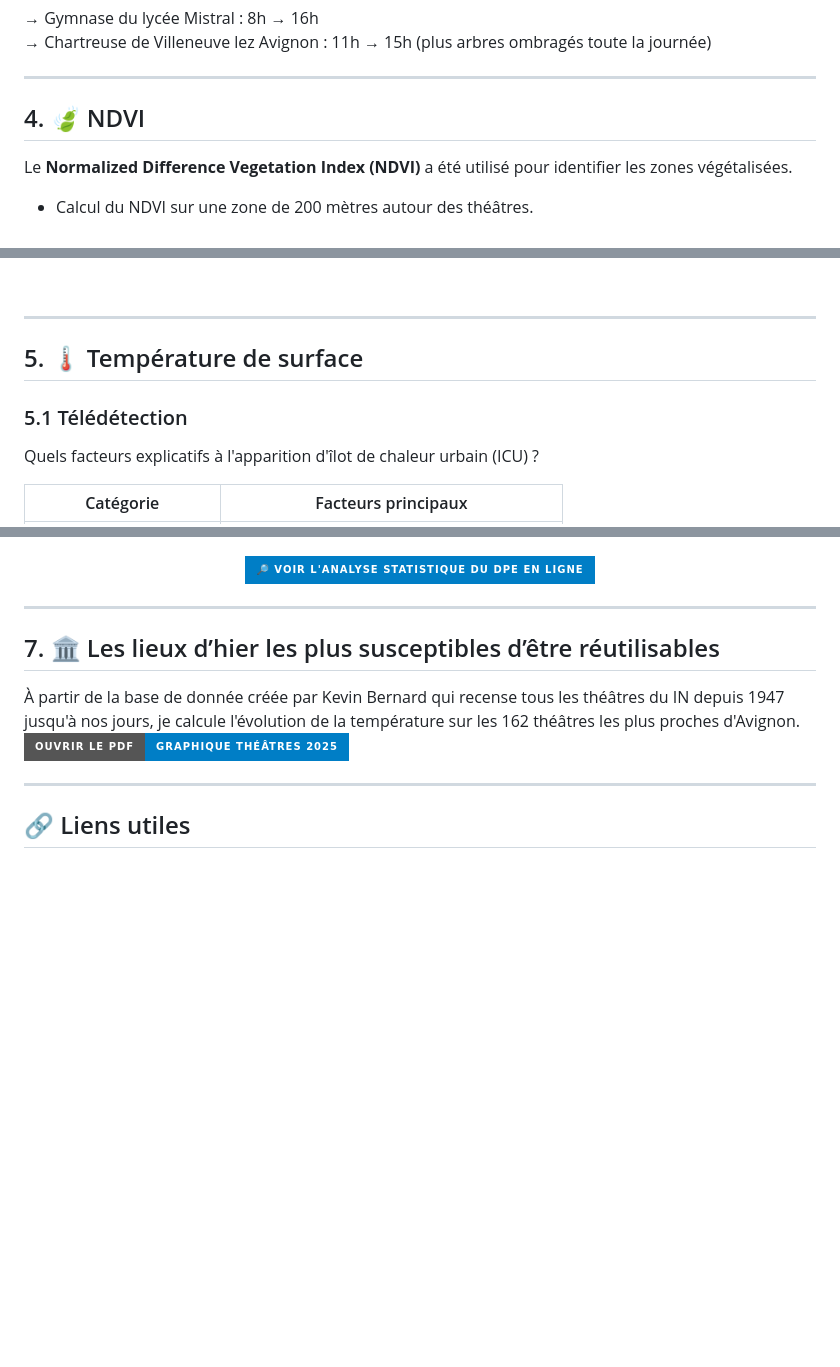
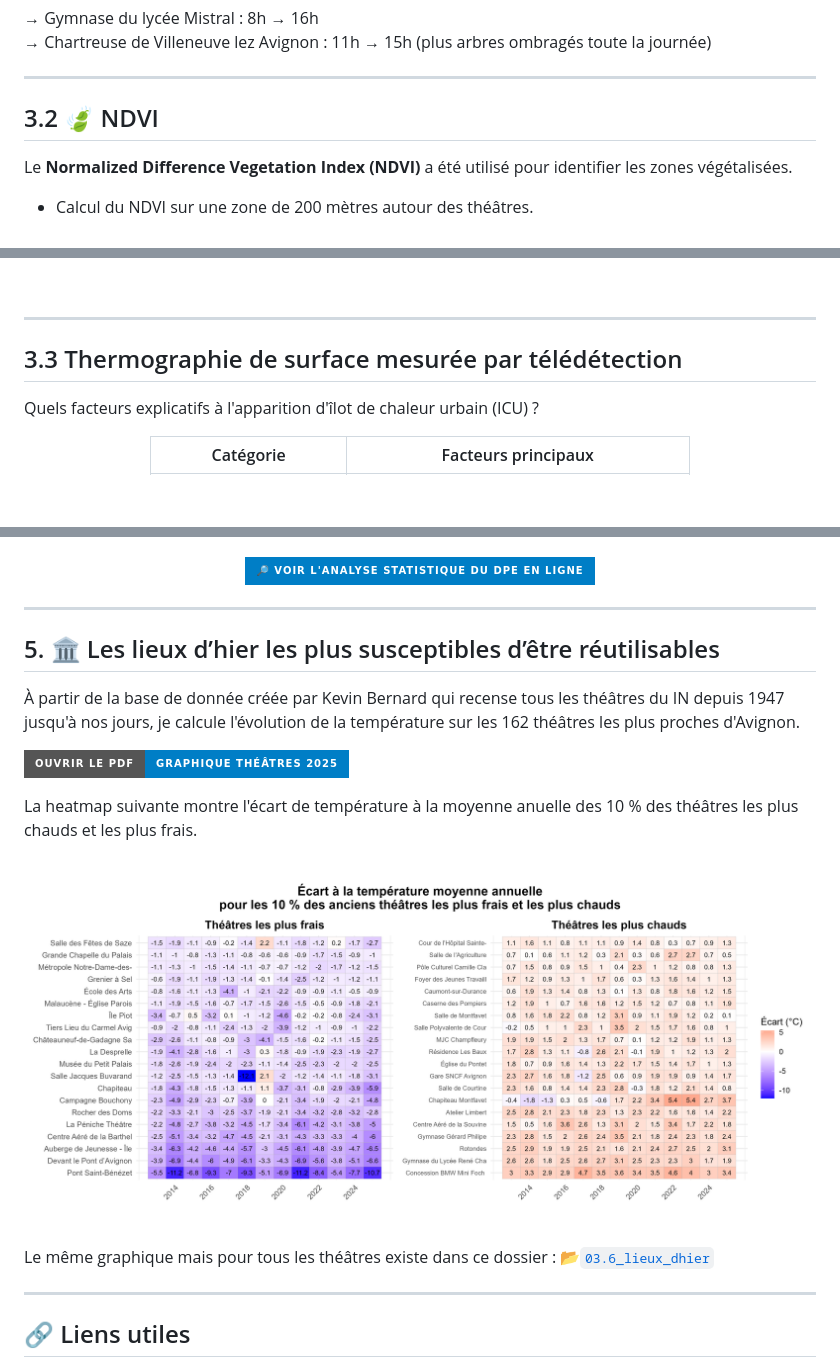
Before and after one commit to Mercatorien/ICU_FESTIVAL_AVIGNON, a Markdown page: README.md, 3 parts joined by grey strips. GitHub-like rendering; badges without logos; blank space fills up the shorter version.

```diff
--- a/README.md
+++ b/README.md
@@ -93,7 +93,7 @@ J'utilise l'algorithme GRASS r.sunmask.datetime et le LiDAR pour calculer les om
 
 ---
 
-## 4. 🍃 NDVI
+## 3.2 🍃 NDVI
 
 Le **Normalized Difference Vegetation Index (NDVI)** a été utilisé pour identifier les zones végétalisées.
 
@@ -125,8 +125,7 @@ Le **Normalized Difference Vegetation Index (NDVI)** a été utilisé pour ident
 
 ---
 
-## 5. 🌡️ Température de surface
 
-### 5.1 Télédétection
+## 3.3 Thermographie de surface mesurée par télédétection
 
 Quels facteurs explicatifs à l'apparition d'îlot de chaleur urbain (ICU) ? <br>
@@ -277,10 +279,22 @@ Une des hypothèses de recherche est que les théâtres les moins isolés ont un
 
 ---
 
-## 7. 🏛️ Les lieux d’hier les plus susceptibles d’être réutilisables
+## 5. 🏛️ Les lieux d’hier les plus susceptibles d’être réutilisables
 
 À partir de la base de donnée créée par Kevin Bernard qui recense tous les théâtres du IN depuis 1947 jusqu'à nos jours, je calcule l'évolution de la température sur les 162 théâtres les plus proches d'Avignon.
-[![Ouvrir le PDF](https://img.shields.io/badge/Ouvrir%20le%20PDF-Graphique%20Théâtres%202025-blue?style=for-the-badge)](https://github.com/Mercatorien/ICU_FESTIVAL_AVIGNON/blob/cf37d58a9eff93de1658e27d3de01f17f3b5066e/graphique_theatres_avant_LST.pdf?raw=true)
+
+[![Ouvrir le PDF](https://img.shields.io/badge/Ouvrir%20le%20PDF-Graphique%20Théâtres%202025-blue?style=for-the-badge)](https://github.com/Mercatorien/ICU_FESTIVAL_AVIGNON/blob/cf37d58a9eff93de1658e27d3de01f17f3b5066e/graphique_theatres_avant_LST.pdf?raw=true) <br>
+
+La heatmap suivante montre l'écart de température à la moyenne anuelle des 10 % des théâtres les plus chauds et les plus frais.
+
+<br>
+<div align="center">
+  <img src="https://github.com/Mercatorien/ICU_FESTIVAL_AVIGNON/blob/3a38f24a8cca053ebb5329fbf2bd83ec8084f082/03.6_lieux_dhier/heatmap_theatres_frais_chauds.png?raw=true" width="100%"/>
+</div> <br>
+
+Le même graphique mais pour tous les théâtres existe dans ce dossier :
+📂[`03.6_lieux_dhier`](https://github.com/Mercatorien/ICU_FESTIVAL_AVIGNON/tree/main/03.6_lieux_dhier)
+
 
 
 ---
```
Also changed, not shown: other parts of README.md (+6 -3 lines).
